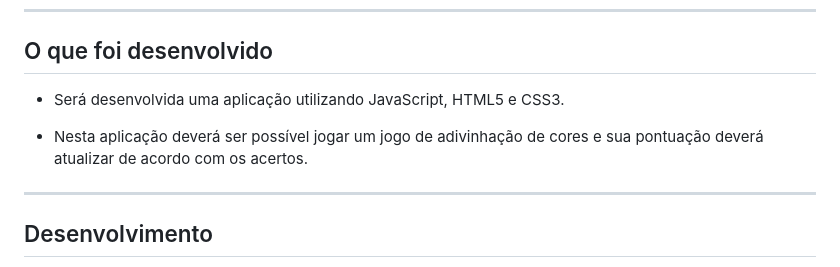
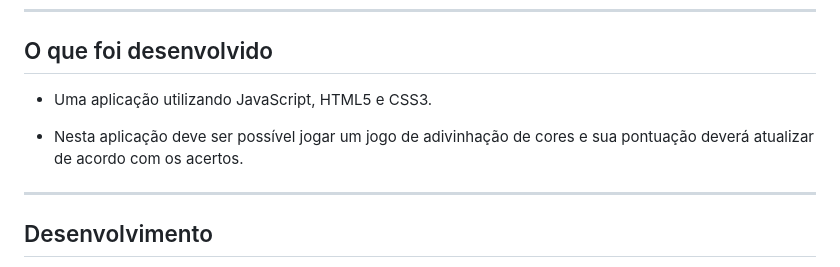
Before and after one commit to p4n1k0/color-guess, a Markdown page: README.md, the part around the change. Rendered like a GitHub page.

```diff
--- a/README.md
+++ b/README.md
@@ -40,9 +40,9 @@ Aqui você vai encontrar os detalhes de como foi estruturar o desenvolvimento do
 
 ## O que foi desenvolvido
 
-- Será desenvolvida uma aplicação utilizando JavaScript, HTML5 e CSS3.
+- Uma aplicação utilizando JavaScript, HTML5 e CSS3.
 
-- Nesta aplicação deverá ser possível jogar um jogo de adivinhação de cores e sua pontuação deverá atualizar de acordo com os acertos.
+- Nesta aplicação deve ser possível jogar um jogo de adivinhação de cores e sua pontuação deverá atualizar de acordo com os acertos.
 
 ---
 
```
